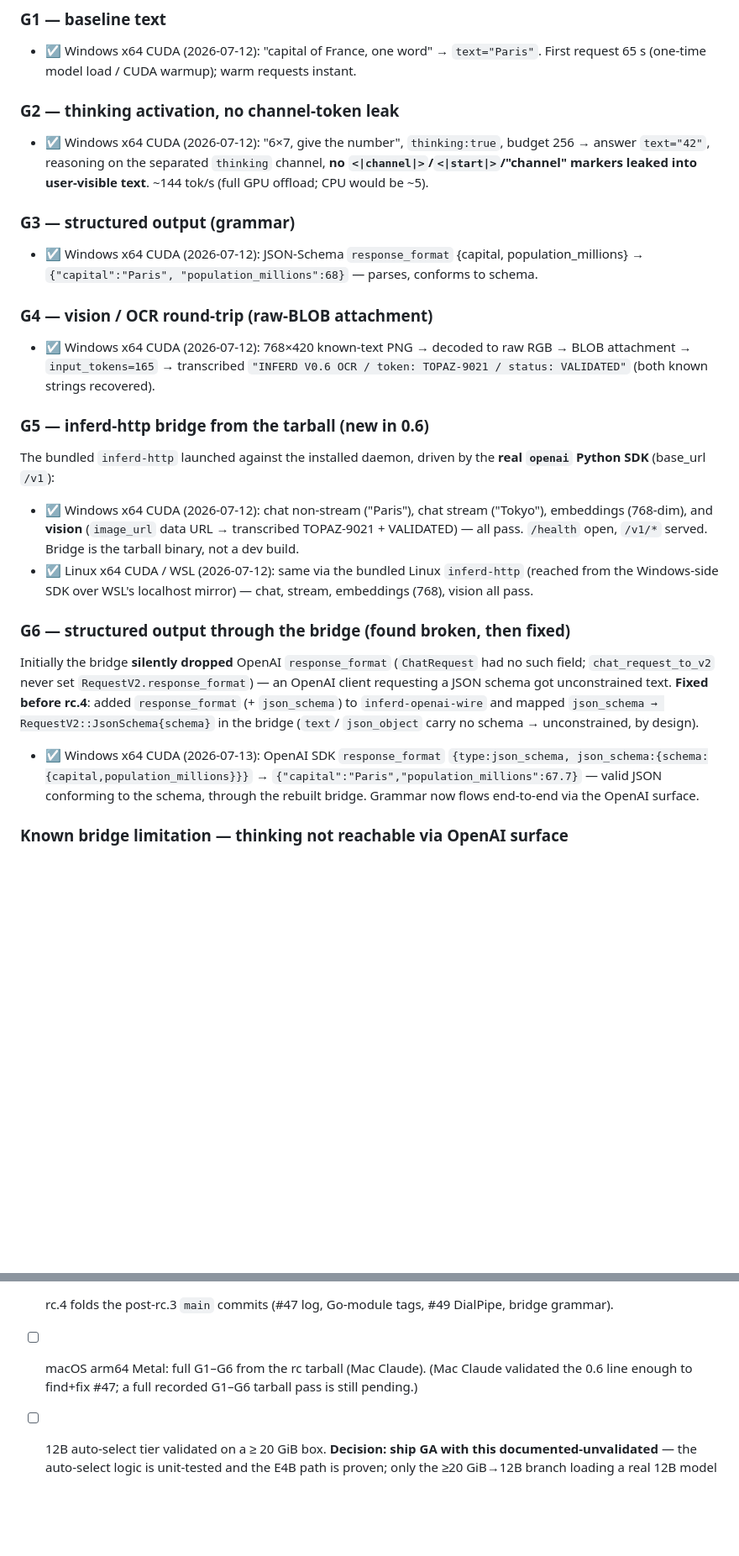
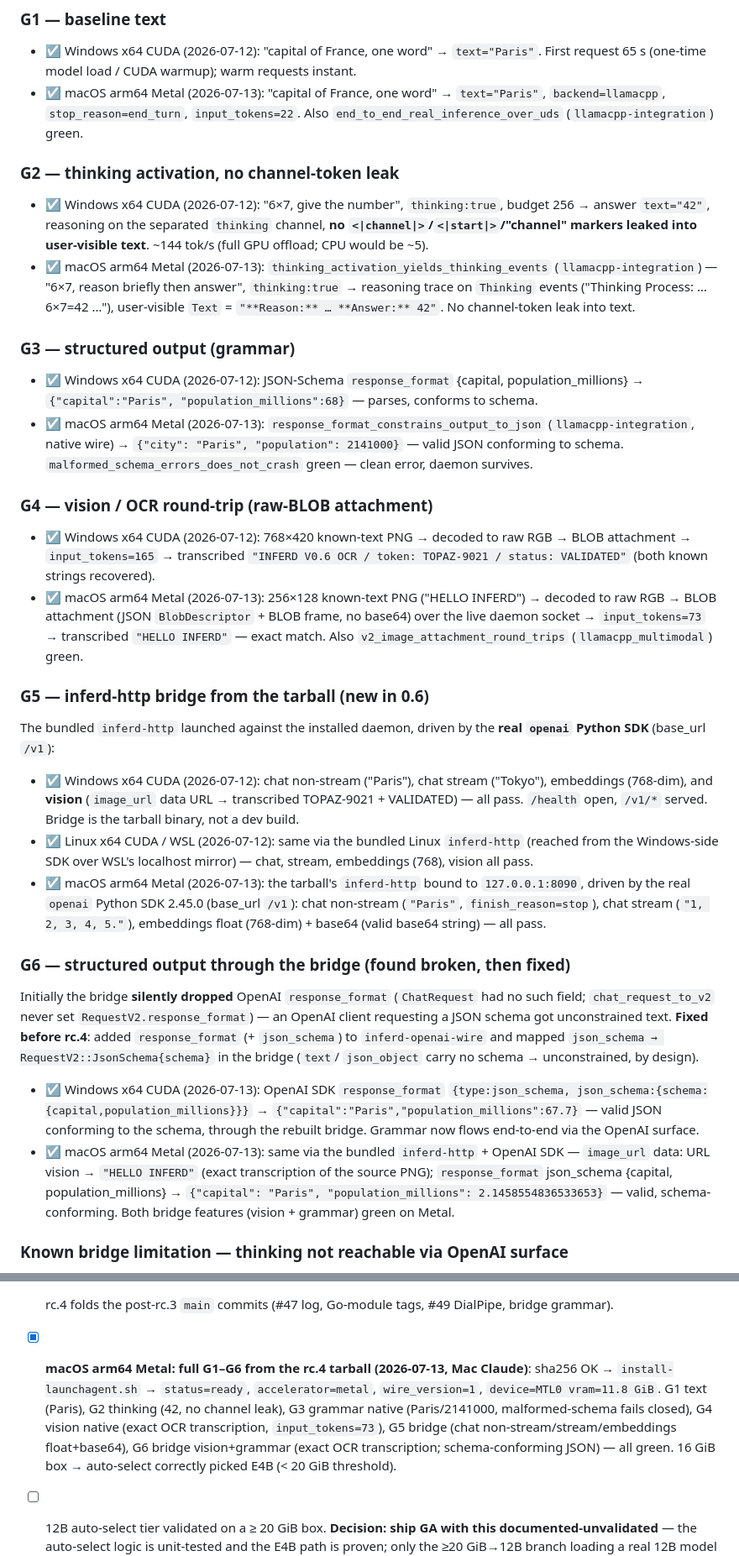
Before and after one commit to 3rg0n/inferd, a Markdown page: docs/v0.6-validation.md, 2 parts joined by grey strips. Shown at 84% size. Rendered like a GitHub page; blank space fills up the shorter version.

Commit message:
docs(v0.6): macOS arm64 Metal rc.4 full G1-G6 tarball pass — GA gate green
SHA256 verified. inferd-daemon/inferdctl/inferd-http all 0.6.0-rc.4.
install-launchagent.sh -> status=ready, wire_version=1, accelerator=metal,
device=MTL0 vram=11.8 GiB. 16 GiB box (<20 GiB threshold) -> auto-select
correctly picked E4B.

G1 text: Paris. G2 thinking: reasoning trace separated, answer 42, no
channel-token leak. G3 grammar (native): schema-conforming JSON;
malformed schema fails closed. G4 vision (native): exact OCR
transcription over raw-BLOB attachment (input_tokens=73). G5 bridge
(inferd-http + real openai SDK): chat non-stream/stream, embeddings
float+base64. G6 bridge vision+grammar (new in 0.6): image_url OCR +
response_format json_schema, both exact/conforming.

All 6 gates green. This was the last outstanding GA gate for v0.6.0.
Closes #50.

Co-Authored-By: Claude Sonnet 4.6 <noreply@anthropic.com>

```diff
--- a/docs/v0.6-validation.md
+++ b/docs/v0.6-validation.md
@@ -38,23 +38,41 @@ Run against the installed daemon on `\\.\pipe\inferd` (Win) / UDS
 - ☑ Windows x64 CUDA (2026-07-12): "capital of France, one word" →
   `text="Paris"`. First request 65 s (one-time model load / CUDA warmup);
   warm requests instant.
+- ☑ macOS arm64 Metal (2026-07-13): "capital of France, one word" →
+  `text="Paris"`, `backend=llamacpp`, `stop_reason=end_turn`,
+  `input_tokens=22`. Also `end_to_end_real_inference_over_uds`
+  (`llamacpp-integration`) green.
 
 ### G2 — thinking activation, no channel-token leak
 - ☑ Windows x64 CUDA (2026-07-12): "6×7, give the number", `thinking:true`,
   budget 256 → answer `text="42"`, reasoning on the separated `thinking`
   channel, **no `<|channel|>`/`<|start|>`/"channel" markers leaked into
   user-visible text**. ~144 tok/s (full GPU offload; CPU would be ~5).
+- ☑ macOS arm64 Metal (2026-07-13): `thinking_activation_yields_thinking_events`
+  (`llamacpp-integration`) — "6×7, reason briefly then answer", `thinking:true`
+  → reasoning trace on `Thinking` events ("Thinking Process: … 6×7=42 …"),
+  user-visible `Text` = `"**Reason:** … **Answer:** 42"`. No channel-token
+  leak into text.
 
 ### G3 — structured output (grammar)
 - ☑ Windows x64 CUDA (2026-07-12): JSON-Schema `response_format`
   {capital, population_millions} → `{"capital":"Paris",
   "population_millions":68}` — parses, conforms to schema.
+- ☑ macOS arm64 Metal (2026-07-13): `response_format_constrains_output_to_json`
+  (`llamacpp-integration`, native wire) → `{"city": "Paris", "population": 2141000}`
+  — valid JSON conforming to schema. `malformed_schema_errors_does_not_crash`
+  green — clean error, daemon survives.
 
 ### G4 — vision / OCR round-trip (raw-BLOB attachment)
 - ☑ Windows x64 CUDA (2026-07-12): 768×420 known-text PNG → decoded to raw
   RGB → BLOB attachment → `input_tokens=165` → transcribed
   `"INFERD V0.6 OCR / token: TOPAZ-9021 / status: VALIDATED"` (both known
   strings recovered).
+- ☑ macOS arm64 Metal (2026-07-13): 256×128 known-text PNG ("HELLO INFERD")
+  → decoded to raw RGB → BLOB attachment (JSON `BlobDescriptor` + BLOB
+  frame, no base64) over the live daemon socket → `input_tokens=73` →
+  transcribed `"HELLO INFERD"` — exact match. Also
+  `v2_image_attachment_round_trips` (`llamacpp_multimodal`) green.
 
 ### G5 — inferd-http bridge from the tarball (new in 0.6)
 The bundled `inferd-http` launched against the installed daemon,
@@ -66,6 +84,11 @@ driven by the **real `openai` Python SDK** (base_url `/v1`):
 - ☑ Linux x64 CUDA / WSL (2026-07-12): same via the bundled Linux
   `inferd-http` (reached from the Windows-side SDK over WSL's localhost
   mirror) — chat, stream, embeddings (768), vision all pass.
+- ☑ macOS arm64 Metal (2026-07-13): the tarball's `inferd-http` bound to
+  `127.0.0.1:8090`, driven by the real `openai` Python SDK 2.45.0
+  (base_url `/v1`): chat non-stream (`"Paris"`, `finish_reason=stop`),
+  chat stream (`"1, 2, 3, 4, 5."`), embeddings float (768-dim) + base64
+  (valid base64 string) — all pass.
 
 ### G6 — structured output through the bridge (found broken, then fixed)
 Initially the bridge **silently dropped** OpenAI `response_format`
@@ -80,6 +103,13 @@ got unconstrained text. **Fixed before rc.4**: added `response_format`
   → `{"capital":"Paris","population_millions":67.7}` — valid JSON
   conforming to the schema, through the rebuilt bridge. Grammar now flows
   end-to-end via the OpenAI surface.
+- ☑ macOS arm64 Metal (2026-07-13): same via the bundled `inferd-http` +
+  OpenAI SDK — `image_url` data: URL vision → `"HELLO INFERD"` (exact
+  transcription of the source PNG); `response_format` json_schema
+  {capital, population_millions} →
+  `{"capital": "Paris", "population_millions": 2.1458554836533653}` —
+  valid, schema-conforming. Both bridge features (vision + grammar) green
+  on Metal.
 
 ### Known bridge limitation — thinking not reachable via OpenAI surface
 `thinking` is an explicit opt-in flag on the v2 wire
@@ -116,9 +146,16 @@ Before tagging v0.6.0 GA (no tags without confirmation):
       vision (TOPAZ-9021) — all green.
 - [x] rc.4 folds the post-rc.3 `main` commits (#47 log, Go-module tags,
       #49 DialPipe, bridge grammar).
-- [ ] macOS arm64 Metal: full G1–G6 from the rc tarball (Mac Claude).
-      (Mac Claude validated the 0.6 line enough to find+fix #47; a full
-      recorded G1–G6 tarball pass is still pending.)
+- [x] **macOS arm64 Metal: full G1–G6 from the rc.4 tarball (2026-07-13,
+      Mac Claude)**: sha256 OK → `install-launchagent.sh` →
+      `status=ready`, `accelerator=metal`, `wire_version=1`,
+      `device=MTL0 vram=11.8 GiB`. G1 text (Paris), G2 thinking (42, no
+      channel leak), G3 grammar native (Paris/2141000, malformed-schema
+      fails closed), G4 vision native (exact OCR transcription,
+      `input_tokens=73`), G5 bridge (chat non-stream/stream/embeddings
+      float+base64), G6 bridge vision+grammar (exact OCR transcription;
+      schema-conforming JSON) — all green. 16 GiB box → auto-select
+      correctly picked E4B (< 20 GiB threshold).
 - [ ] 12B auto-select tier validated on a ≥ 20 GiB box. **Decision: ship
       GA with this documented-unvalidated** — the auto-select logic is
       unit-tested and the E4B path is proven; only the ≥20 GiB→12B branch
```
Also changed, not shown: other parts of docs/v0.6-validation.md (+1 -1 lines), CHANGELOG.md (+17 -0 lines).
